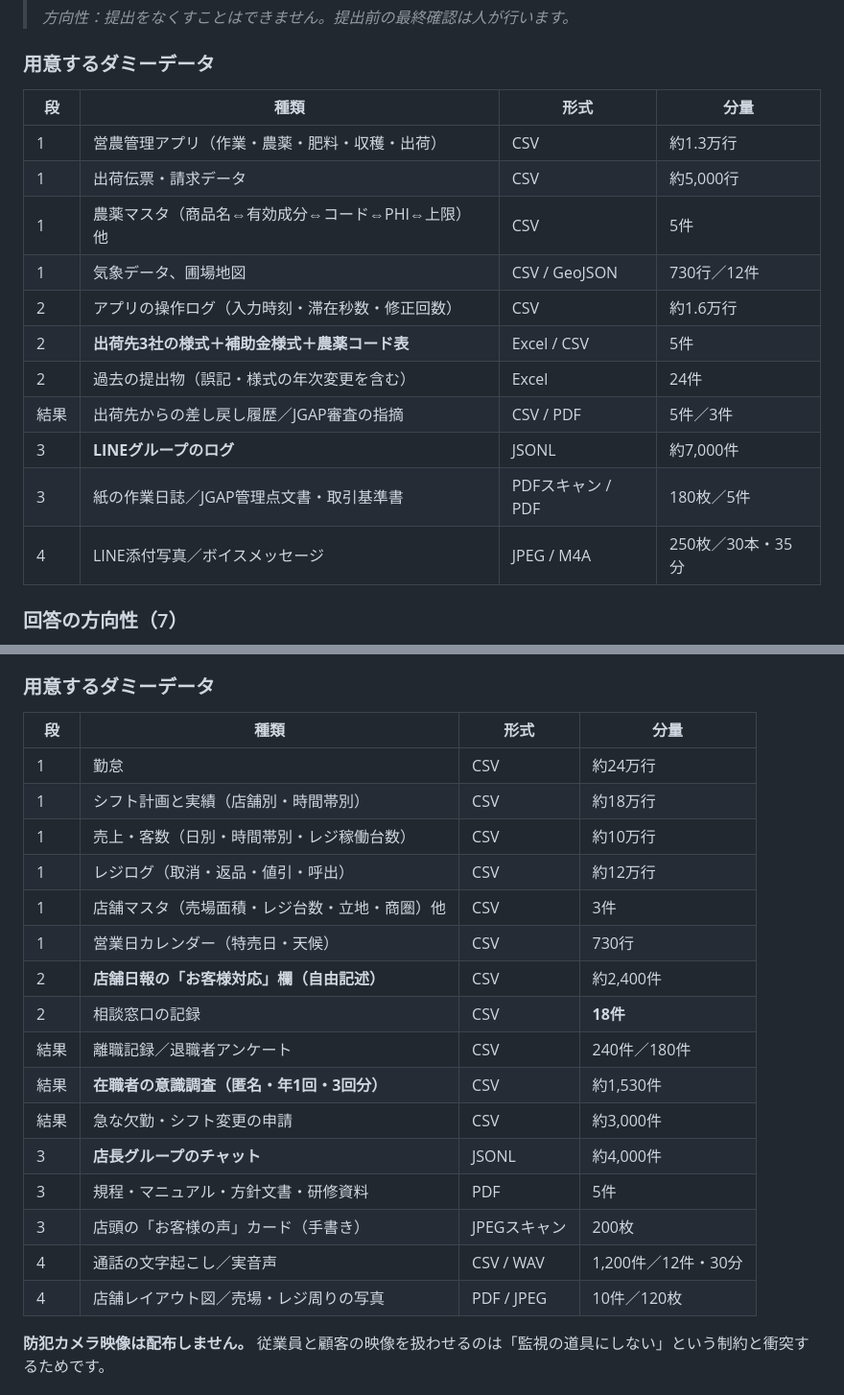
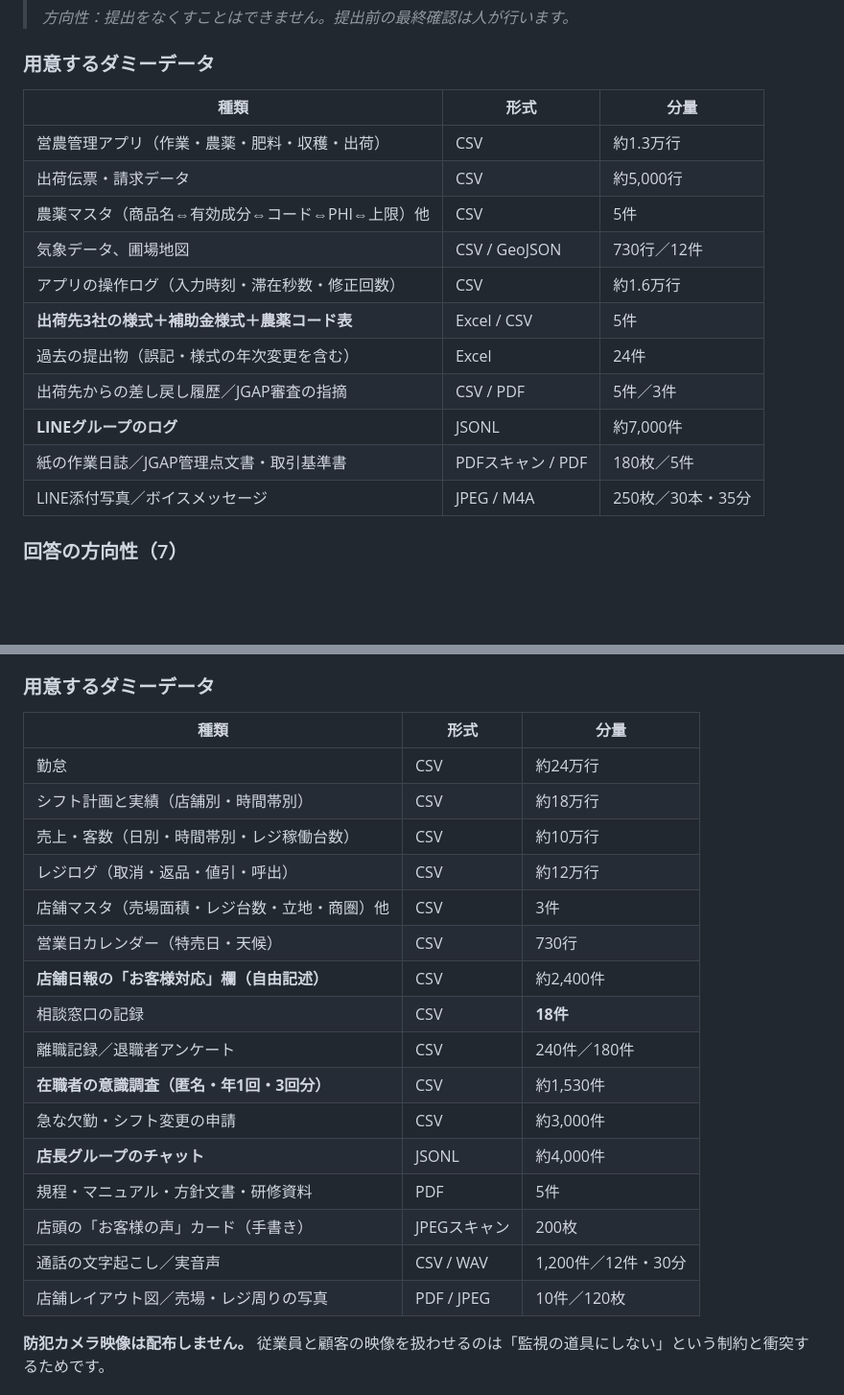
Before and after one commit to kazukingyamamoto-tech/gemba-ai-challenge, a Markdown page: share/case-comparison.md, 2 parts joined by grey strips. Shown at 96% size. Drawn GitHub-style; blank space fills up the shorter version.

Commit message:
比較資料のダミーデータ表から「段」列を削除
3案それぞれの表を 種類・形式・分量 の3列に統一。技術レベルの段分けは
design/02-data-policy.md と各ケースのファイルにあるため、比較資料では省く。

Co-Authored-By: Claude Opus 5 <noreply@anthropic.com>
Claude-Session: https://claude.ai/code/session_01JYaSNHm5ZZFhHRbfTZwMLe

```diff
--- a/share/case-comparison.md
+++ b/share/case-comparison.md
@@ -107,19 +107,19 @@ bridge AI　2026-10-04
 
 ### 用意するダミーデータ
 
-| 段 | 種類 | 形式 | 分量 |
-| --- | --- | --- | --- |
-| 1 | 営農管理アプリ（作業・農薬・肥料・収穫・出荷） | CSV | 約1.3万行 |
-| 1 | 出荷伝票・請求データ | CSV | 約5,000行 |
-| 1 | 農薬マスタ（商品名⇔有効成分⇔コード⇔PHI⇔上限）他 | CSV | 5件 |
-| 1 | 気象データ、圃場地図 | CSV / GeoJSON | 730行／12件 |
-| 2 | アプリの操作ログ（入力時刻・滞在秒数・修正回数） | CSV | 約1.6万行 |
-| 2 | **出荷先3社の様式＋補助金様式＋農薬コード表** | Excel / CSV | 5件 |
-| 2 | 過去の提出物（誤記・様式の年次変更を含む） | Excel | 24件 |
-| 結果 | 出荷先からの差し戻し履歴／JGAP審査の指摘 | CSV / PDF | 5件／3件 |
-| 3 | **LINEグループのログ** | JSONL | 約7,000件 |
-| 3 | 紙の作業日誌／JGAP管理点文書・取引基準書 | PDFスキャン / PDF | 180枚／5件 |
-| 4 | LINE添付写真／ボイスメッセージ | JPEG / M4A | 250枚／30本・35分 |
+| 種類 | 形式 | 分量 |
+| --- | --- | --- |
+| 営農管理アプリ（作業・農薬・肥料・収穫・出荷） | CSV | 約1.3万行 |
+| 出荷伝票・請求データ | CSV | 約5,000行 |
+| 農薬マスタ（商品名⇔有効成分⇔コード⇔PHI⇔上限）他 | CSV | 5件 |
+| 気象データ、圃場地図 | CSV / GeoJSON | 730行／12件 |
+| アプリの操作ログ（入力時刻・滞在秒数・修正回数） | CSV | 約1.6万行 |
+| **出荷先3社の様式＋補助金様式＋農薬コード表** | Excel / CSV | 5件 |
+| 過去の提出物（誤記・様式の年次変更を含む） | Excel | 24件 |
+| 出荷先からの差し戻し履歴／JGAP審査の指摘 | CSV / PDF | 5件／3件 |
+| **LINEグループのログ** | JSONL | 約7,000件 |
+| 紙の作業日誌／JGAP管理点文書・取引基準書 | PDFスキャン / PDF | 180枚／5件 |
+| LINE添付写真／ボイスメッセージ | JPEG / M4A | 250枚／30本・35分 |
 
 ### 回答の方向性（7）
 
@@ -151,24 +151,24 @@ bridge AI　2026-10-04
 
 ### 用意するダミーデータ
 
-| 段 | 種類 | 形式 | 分量 |
-| --- | --- | --- | --- |
-| 1 | 勤怠 | CSV | 約24万行 |
-| 1 | シフト計画と実績（店舗別・時間帯別） | CSV | 約18万行 |
-| 1 | 売上・客数（日別・時間帯別・レジ稼働台数） | CSV | 約10万行 |
-| 1 | レジログ（取消・返品・値引・呼出） | CSV | 約12万行 |
-| 1 | 店舗マスタ（売場面積・レジ台数・立地・商圏）他 | CSV | 3件 |
-| 1 | 営業日カレンダー（特売日・天候） | CSV | 730行 |
-| 2 | **店舗日報の「お客様対応」欄（自由記述）** | CSV | 約2,400件 |
-| 2 | 相談窓口の記録 | CSV | **18件** |
-| 結果 | 離職記録／退職者アンケート | CSV | 240件／180件 |
-| 結果 | **在職者の意識調査（匿名・年1回・3回分）** | CSV | 約1,530件 |
-| 結果 | 急な欠勤・シフト変更の申請 | CSV | 約3,000件 |
-| 3 | **店長グループのチャット** | JSONL | 約4,000件 |
-| 3 | 規程・マニュアル・方針文書・研修資料 | PDF | 5件 |
-| 3 | 店頭の「お客様の声」カード（手書き） | JPEGスキャン | 200枚 |
-| 4 | 通話の文字起こし／実音声 | CSV / WAV | 1,200件／12件・30分 |
-| 4 | 店舗レイアウト図／売場・レジ周りの写真 | PDF / JPEG | 10件／120枚 |
+| 種類 | 形式 | 分量 |
+| --- | --- | --- |
+| 勤怠 | CSV | 約24万行 |
+| シフト計画と実績（店舗別・時間帯別） | CSV | 約18万行 |
+| 売上・客数（日別・時間帯別・レジ稼働台数） | CSV | 約10万行 |
+| レジログ（取消・返品・値引・呼出） | CSV | 約12万行 |
+| 店舗マスタ（売場面積・レジ台数・立地・商圏）他 | CSV | 3件 |
+| 営業日カレンダー（特売日・天候） | CSV | 730行 |
+| **店舗日報の「お客様対応」欄（自由記述）** | CSV | 約2,400件 |
+| 相談窓口の記録 | CSV | **18件** |
+| 離職記録／退職者アンケート | CSV | 240件／180件 |
+| **在職者の意識調査（匿名・年1回・3回分）** | CSV | 約1,530件 |
+| 急な欠勤・シフト変更の申請 | CSV | 約3,000件 |
+| **店長グループのチャット** | JSONL | 約4,000件 |
+| 規程・マニュアル・方針文書・研修資料 | PDF | 5件 |
+| 店頭の「お客様の声」カード（手書き） | JPEGスキャン | 200枚 |
+| 通話の文字起こし／実音声 | CSV / WAV | 1,200件／12件・30分 |
+| 店舗レイアウト図／売場・レジ周りの写真 | PDF / JPEG | 10件／120枚 |
 
 **防犯カメラ映像は配布しません。** 従業員と顧客の映像を扱わせるのは「監視の道具にしない」という制約と衝突するためです。
 
```
Also changed, not shown: other parts of share/case-comparison.md (+12 -12 lines).
